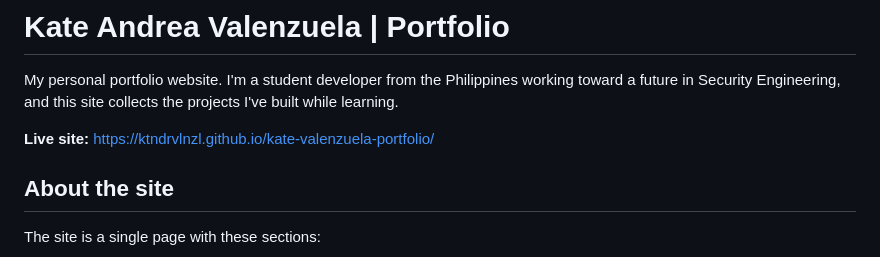
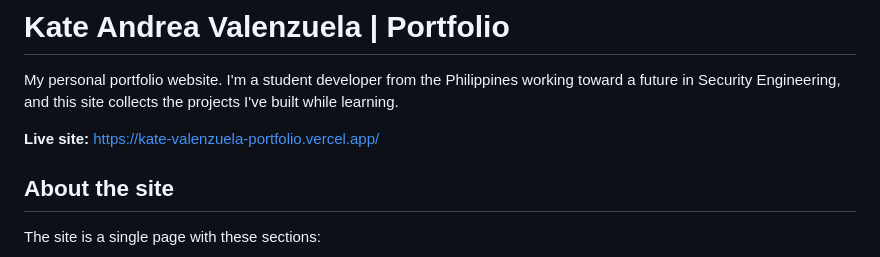
Before and after one commit to ktndrvlnzl/kate-valenzuela-portfolio, a Markdown page: README.md, the part around the change. GitHub-like rendering.

Commit message:
Update live site link in README

```diff
--- a/README.md
+++ b/README.md
@@ -2,7 +2,7 @@
 
 My personal portfolio website. I'm a student developer from the Philippines working toward a future in Security Engineering, and this site collects the projects I've built while learning.
 
-**Live site:** [https://ktndrvlnzl.github.io/kate-valenzuela-portfolio/](https://kate-valenzuela-portfolio.vercel.app/)
+**Live site:** https://kate-valenzuela-portfolio.vercel.app/
 
 ## About the site
 
```
